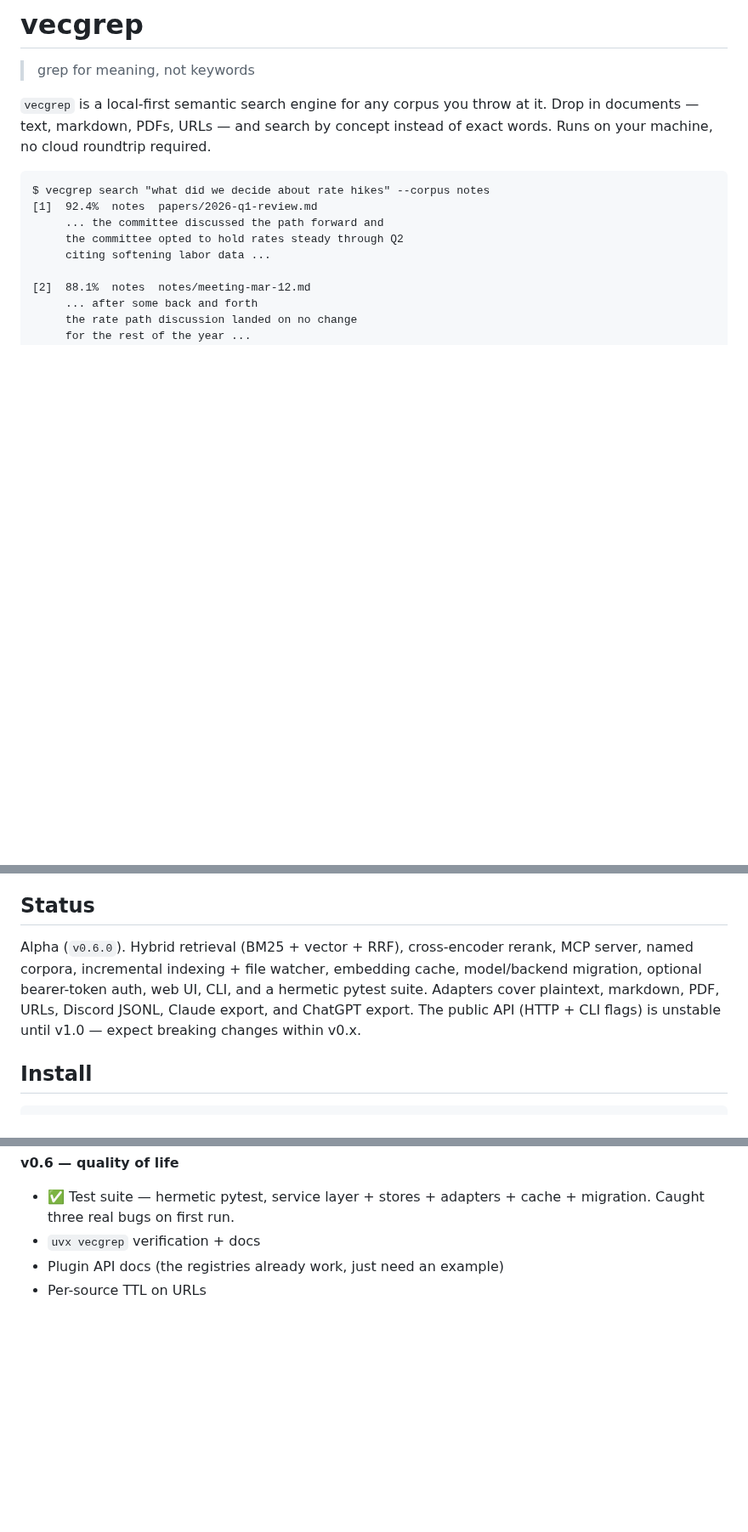
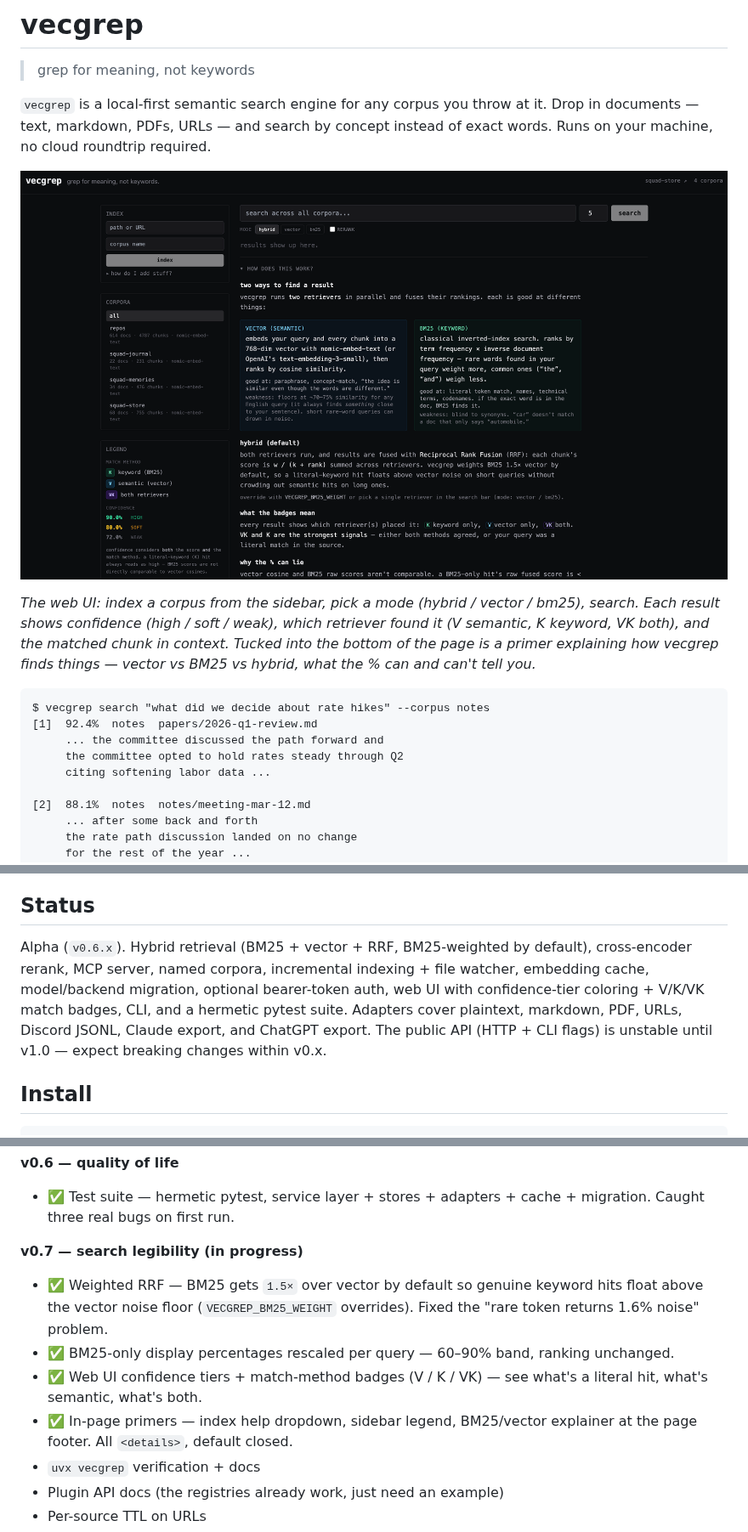
Before and after one commit to jeffbai996/vecgrep, a Markdown page: README.md, 3 parts joined by grey strips. Shown at 85% size. Rendered like a GitHub page; pictures changed too: docs/assets/web-ui.png (added); blank space fills up the shorter version.

````diff
--- a/README.md
+++ b/README.md
@@ -3,6 +3,10 @@
 > grep for meaning, not keywords
 
 `vecgrep` is a local-first semantic search engine for any corpus you throw at it. Drop in documents — text, markdown, PDFs, URLs — and search by concept instead of exact words. Runs on your machine, no cloud roundtrip required.
+
+![vecgrep web UI — index panel and corpus list on the left, search bar with mode toggle, side-by-side primer on vector vs BM25 retrieval](docs/assets/web-ui.png)
+
+*The web UI: index a corpus from the sidebar, pick a mode (hybrid / vector / bm25), search. Each result shows confidence (high / soft / weak), which retriever found it (V semantic, K keyword, VK both), and the matched chunk in context. Tucked into the bottom of the page is a primer explaining how vecgrep finds things — vector vs BM25 vs hybrid, what the % can and can't tell you.*
 
 ```
 $ vecgrep search "what did we decide about rate hikes" --corpus notes
@@ -27,7 +31,7 @@ The closest equivalents — `txtai`, `chroma`, `LlamaIndex` — are libraries yo
 
 ## Status
 
-Alpha (`v0.6.0`). Hybrid retrieval (BM25 + vector + RRF), cross-encoder rerank, MCP server, named corpora, incremental indexing + file watcher, embedding cache, model/backend migration, optional bearer-token auth, web UI, CLI, and a hermetic pytest suite. Adapters cover plaintext, markdown, PDF, URLs, Discord JSONL, Claude export, and ChatGPT export. The public API (HTTP + CLI flags) is unstable until v1.0 — expect breaking changes within v0.x.
+Alpha (`v0.6.x`). Hybrid retrieval (BM25 + vector + RRF, BM25-weighted by default), cross-encoder rerank, MCP server, named corpora, incremental indexing + file watcher, embedding cache, model/backend migration, optional bearer-token auth, web UI with confidence-tier coloring + V/K/VK match badges, CLI, and a hermetic pytest suite. Adapters cover plaintext, markdown, PDF, URLs, Discord JSONL, Claude export, and ChatGPT export. The public API (HTTP + CLI flags) is unstable until v1.0 — expect breaking changes within v0.x.
 
 ## Install
 
@@ -256,6 +264,12 @@ The plan is short and ordered. Make search good first, connect it to where you a
 
 **v0.6 — quality of life**
 - ✅ Test suite — hermetic pytest, service layer + stores + adapters + cache + migration. Caught three real bugs on first run.
+
+**v0.7 — search legibility (in progress)**
+- ✅ Weighted RRF — BM25 gets `1.5×` over vector by default so genuine keyword hits float above the vector noise floor (`VECGREP_BM25_WEIGHT` overrides). Fixed the "rare token returns 1.6% noise" problem.
+- ✅ BM25-only display percentages rescaled per query — 60–90% band, ranking unchanged.
+- ✅ Web UI confidence tiers + match-method badges (V / K / VK) — see what's a literal hit, what's semantic, what's both.
+- ✅ In-page primers — index help dropdown, sidebar legend, BM25/vector explainer at the page footer. All `<details>`, default closed.
 - `uvx vecgrep` verification + docs
 - Plugin API docs (the registries already work, just need an example)
 - Per-source TTL on URLs
````
Also changed, not shown: other parts of README.md (+6 -2 lines).
